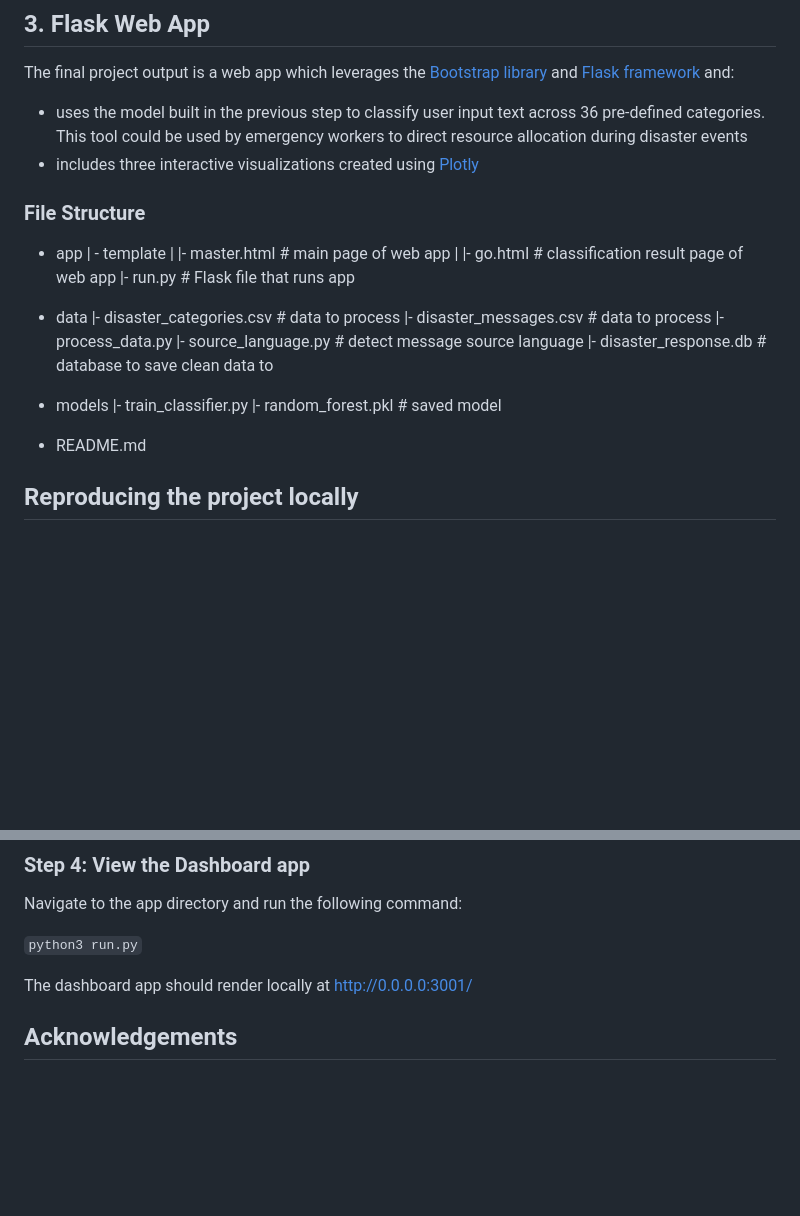
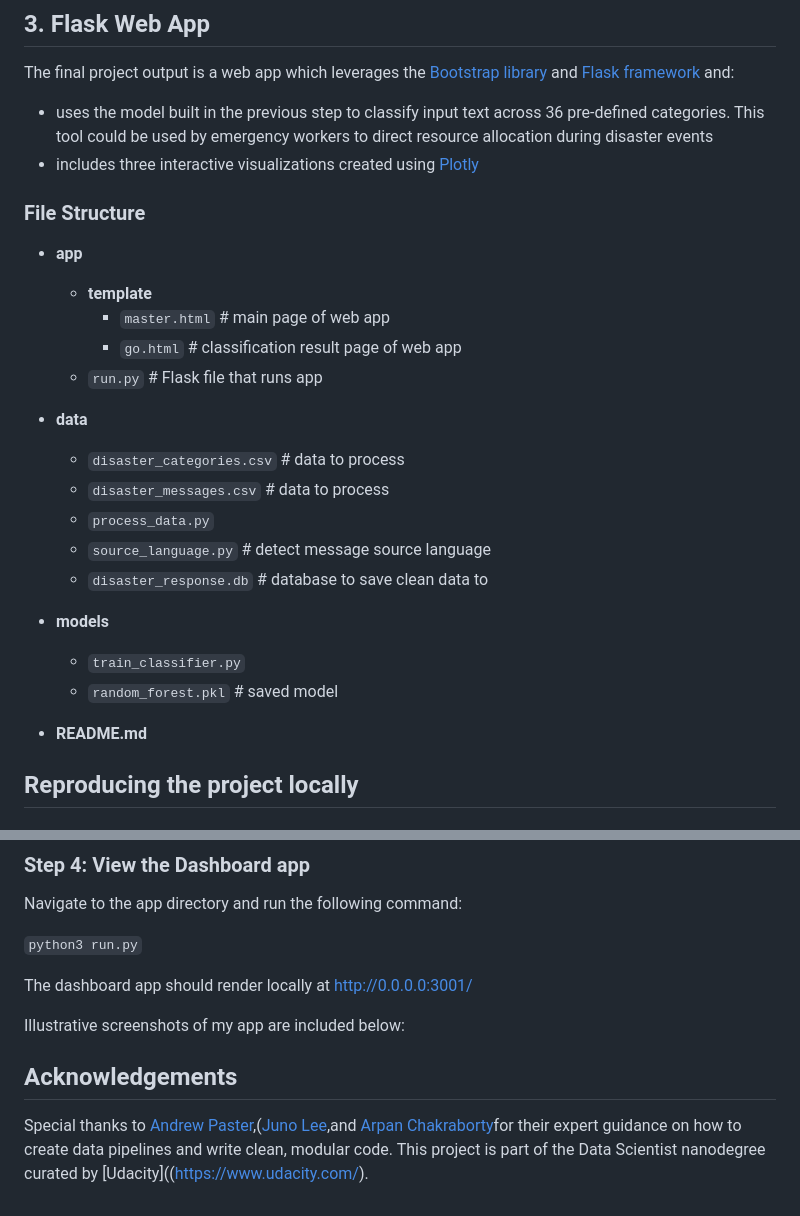
Before and after one commit to Stephen137/disaster_response_NLP_pipeline, a Markdown page: README.md, 2 parts joined by grey strips. Rendered like a GitHub page; blank space fills up the shorter version.

```diff
--- a/README.md
+++ b/README.md
@@ -30,29 +30,29 @@ A Python script which:
 
 The final project output is a web app which leverages the [Bootstrap library](https://getbootstrap.com/) and [Flask framework](http://flask.pocoo.org/) and:
 
-- uses the model built in the previous step to classify user input text across 36 pre-defined categories. This tool could be used by emergency workers to direct resource allocation during disaster events
+- uses the model built in the previous step to classify input text across 36 pre-defined categories. This tool could be used by emergency workers to direct resource allocation during disaster events
 - includes three interactive visualizations created using [Plotly](https://plotly.com/)
 
 ### File Structure
 
-- app
-| - template
-| |- master.html  # main page of web app
-| |- go.html  # classification result page of web app
-|- run.py  # Flask file that runs app
+- **app**
+  - **template**
+    - `master.html`  # main page of web app
+    - `go.html`  # classification result page of web app
+  - `run.py`  # Flask file that runs app
 
-- data
-|- disaster_categories.csv  # data to process
-|- disaster_messages.csv  # data to process
-|- process_data.py
-|- source_language.py # detect message source language
-|- disaster_response.db   # database to save clean data to
+- **data**
+  - `disaster_categories.csv`  # data to process
+  - `disaster_messages.csv`  # data to process
+  - `process_data.py`
+  - `source_language.py` # detect message source language
+  - `disaster_response.db`   # database to save clean data to
 
-- models
-|- train_classifier.py
-|- random_forest.pkl  # saved model
+- **models**
+  - `train_classifier.py`
+  - `random_forest.pkl`  # saved model
 
-- README.md
+- **README.md**
 
 ## Reproducing the project locally
 
@@ -95,4 +95,10 @@ Navigate to the app directory and run the following command:
 
 The dashboard app should render locally at http://0.0.0.0:3001/
 
+Illustrative screenshots of my app are included below:
+
+
+
 ## Acknowledgements
+
+Special thanks to [Andrew Paster](https://www.linkedin.com/in/andrewpaster/),([Juno Lee](https://github.com/junolee),and [Arpan Chakraborty](https://www.linkedin.com/in/arpan-chakraborty/)for their expert guidance on how to create data pipelines and write clean, modular code. This project is part of the Data Scientist nanodegree curated by [Udacity]((https://www.udacity.com/).
```
